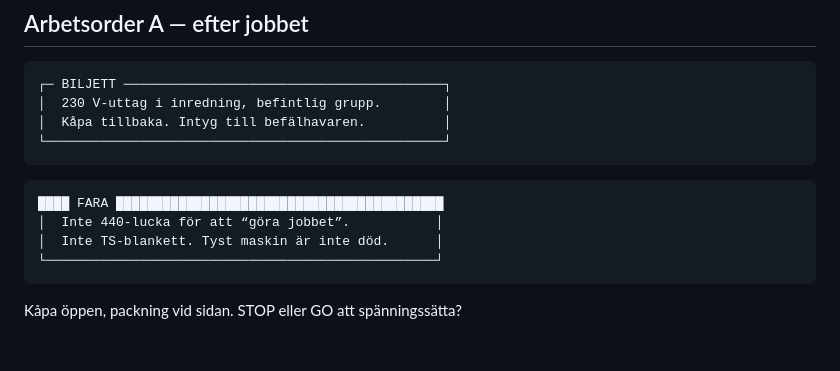
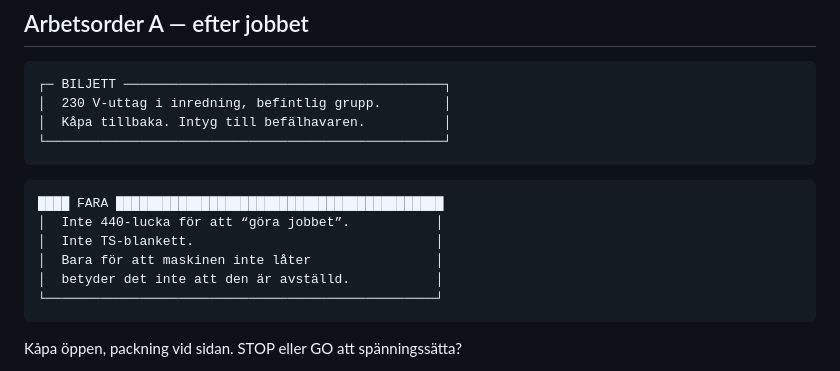
Before and after one commit to nj22az/elteknik-och-ellara, a Markdown page: kurs/elevblad/v9-arbete-felsok-elev.md, the part around the change. GitHub-like rendering; blank space fills up the shorter version.

Commit message:
Replace banned quiet-machine line on week 9 elevblad.

````diff
--- a/kurs/elevblad/v9-arbete-felsok-elev.md
+++ b/kurs/elevblad/v9-arbete-felsok-elev.md
@@ -21,7 +21,9 @@ Inte skriftligt prov på detta blad.
 ```
 ████ FARA ██████████████████████████████████████████
 │  Inte 440-lucka för att “göra jobbet”.           │
-│  Inte TS-blankett. Tyst maskin är inte död.      │
+│  Inte TS-blankett.                               │
+│  Bara för att maskinen inte låter                │
+│  betyder det inte att den är avställd.           │
 └──────────────────────────────────────────────────┘
 ```
 
````
